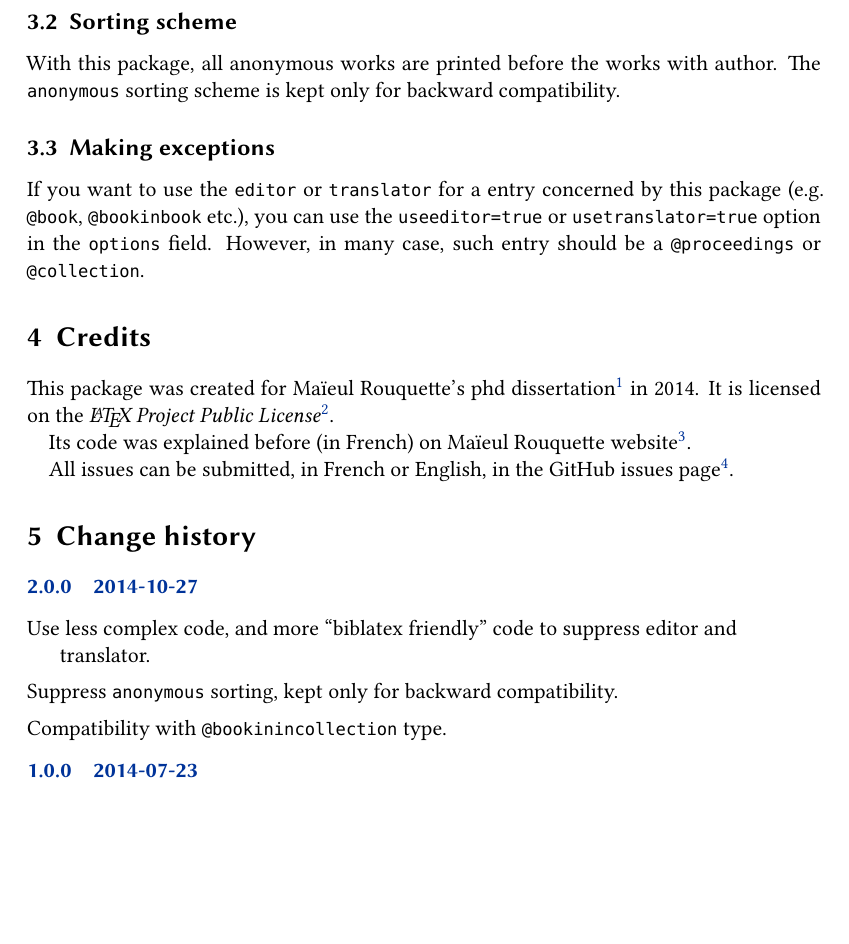
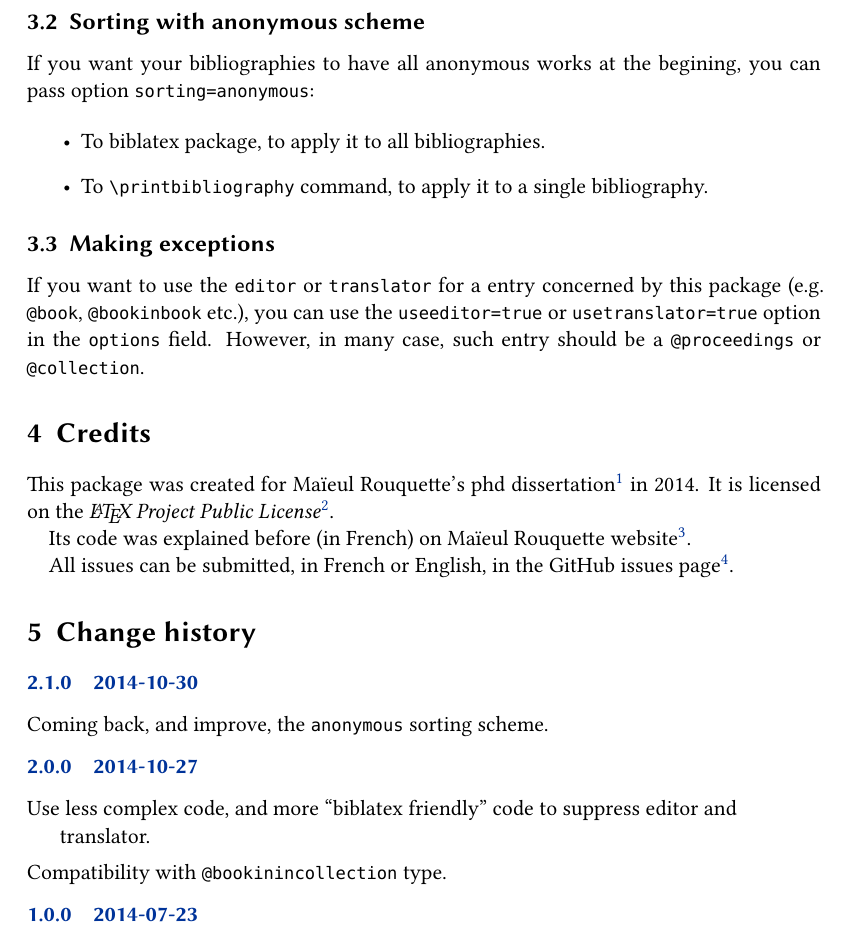
Before and after one commit to maieul/biblatex-anonymous, a LaTeX document (biblatex-anonymous.tex): part of page 2 of 2, cut so that both start at the same text, the shorter picture padded with empty space. Compiled offline with XeLaTeX.

Commit message:
retour du schema anonymous

```diff
--- a/biblatex-anonymous.tex
+++ b/biblatex-anonymous.tex
@@ -20,8 +20,8 @@
 	subtitle={},
 	email={maieul <at> maieul <dot> net},
 	author={Maïeul Rouquette},
-	revision={2.0.0},
-	date={27/10/2014},
+	revision={2.1.0},
+	date={30/10/2014},
 	url={https://github.com/maieul/biblatex-anonymous}}
 
 \begin{document}
@@ -56,10 +58,14 @@ You must load the package after \biblatex package:
 \usepackage{biblatex-anonymous}
 \end{minted}
 
-\subsection{Sorting scheme}
+\subsection{Sorting with anonymous scheme}
 
-With this package, all anonymous works are printed before the works with author. The \verb+anonymous+ sorting scheme is kept only for backward compatibility.
+If you want your bibliographies to have all anonymous works at the begining, you can pass option \verb+sorting=anonymous+:
 
+\begin{itemize}
+	\item To \biblatex package, to apply it to all bibliographies.
+	\item To \cs{printbibliography} command, to apply it to a single bibliography.
+\end{itemize}
 \subsection{Making exceptions}
 
 If you want to use the \bibfield{editor} or \bibfield{translator} for a entry concerned by this package (e.g. \bibtype{book}, \bibtype{bookinbook} etc.), you can use the \verb+useeditor=true+ or \verb+usetranslator=true+
@@ -77,9 +83,12 @@ All issues can be submitted, in French or English, in the GitHub issues page\foo
 \begin{changelog}
 
 
+\begin{release}{2.1.0}{2014-10-30}
+\item Coming back, and improve, the \verb+anonymous+ sorting scheme.
+\end{release}
+
 \begin{release}{2.0.0}{2014-10-27}
 \item Use less complex code, and more \enquote{biblatex friendly} code to suppress editor and translator.
-\item Suppress \verb+anonymous+ sorting, kept only for backward compatibility.
 \item Compatibility with \bibtype{bookinincollection} type.
 \end{release}
 
```
Also changed, not shown: biblatex-anonymous.tex (2 more changed lines).
